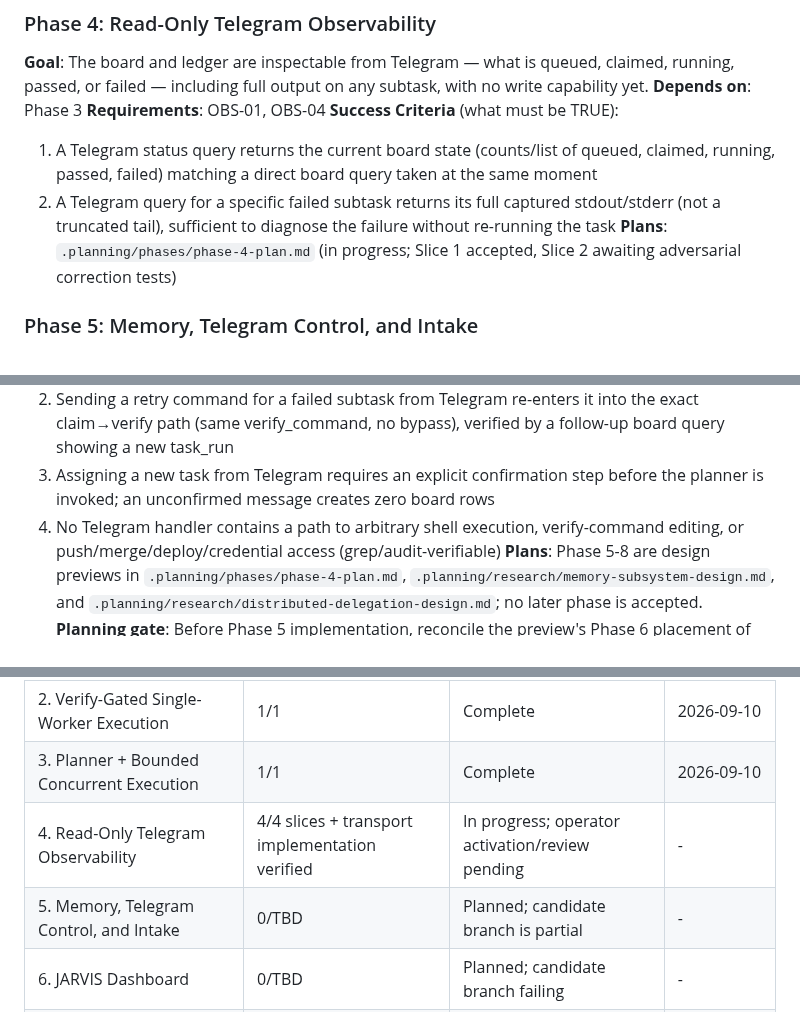
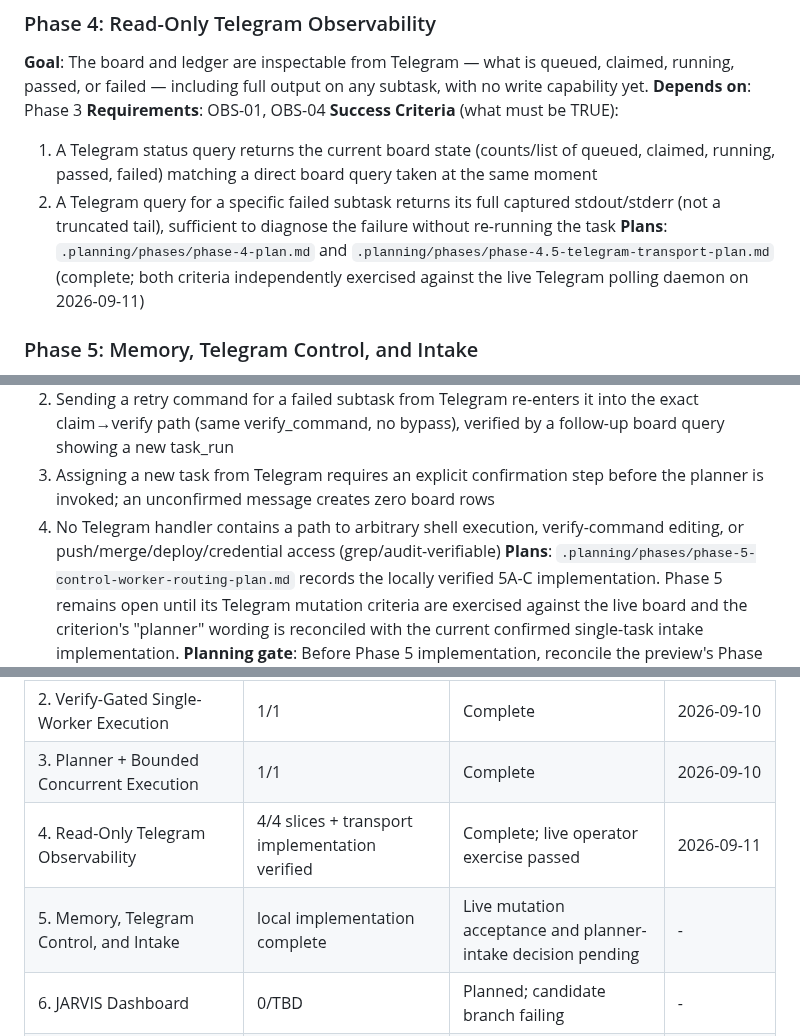
Before and after one commit to Ardit-Mishra/tri-ai, a Markdown page: .planning/ROADMAP.md, 3 parts joined by grey strips. GitHub-like rendering.

```diff
--- a/.planning/ROADMAP.md
+++ b/.planning/ROADMAP.md
@@ -87,7 +87,10 @@ scratch worktree is not this phase and must not be merged.
 **Success Criteria** (what must be TRUE):
   1. A Telegram status query returns the current board state (counts/list of queued, claimed, running, passed, failed) matching a direct board query taken at the same moment
   2. A Telegram query for a specific failed subtask returns its full captured stdout/stderr (not a truncated tail), sufficient to diagnose the failure without re-running the task
-**Plans**: `.planning/phases/phase-4-plan.md` (in progress; Slice 1 accepted, Slice 2 awaiting adversarial correction tests)
+**Plans**: `.planning/phases/phase-4-plan.md` and
+`.planning/phases/phase-4.5-telegram-transport-plan.md` (complete; both
+criteria independently exercised against the live Telegram polling daemon on
+2026-09-11)
 
 ### Phase 5: Memory, Telegram Control, and Intake
 **Goal**: Build the passive episodic/procedural memory foundation, then let a
@@ -102,9 +105,11 @@ already uses.
   2. Sending a retry command for a failed subtask from Telegram re-enters it into the exact claim→verify path (same verify_command, no bypass), verified by a follow-up board query showing a new task_run
   3. Assigning a new task from Telegram requires an explicit confirmation step before the planner is invoked; an unconfirmed message creates zero board rows
   4. No Telegram handler contains a path to arbitrary shell execution, verify-command editing, or push/merge/deploy/credential access (grep/audit-verifiable)
-**Plans**: Phase 5-8 are design previews in `.planning/phases/phase-4-plan.md`,
-`.planning/research/memory-subsystem-design.md`, and
-`.planning/research/distributed-delegation-design.md`; no later phase is accepted.
+**Plans**: `.planning/phases/phase-5-control-worker-routing-plan.md` records
+the locally verified 5A-C implementation. Phase 5 remains open until its
+Telegram mutation criteria are exercised against the live board and the
+criterion's "planner" wording is reconciled with the current confirmed
+single-task intake implementation.
 **Planning gate**: Before Phase 5 implementation, reconcile the preview's
 Phase 6 placement of semantic memory and self-evolution with the detailed
 memory design's 5C/5D placement. The Phase 5 plan must choose one ordering,
@@ -143,8 +148,8 @@ Branch experiments do not change this order or count as completion.
 | 1. Verified Board Substrate | 1/1 | Complete | 2026-09-08 |
 | 2. Verify-Gated Single-Worker Execution | 1/1 | Complete | 2026-09-10 |
 | 3. Planner + Bounded Concurrent Execution | 1/1 | Complete | 2026-09-10 |
-| 4. Read-Only Telegram Observability | 4/4 slices + transport implementation verified | In progress; operator activation/review pending | - |
-| 5. Memory, Telegram Control, and Intake | 0/TBD | Planned; candidate branch is partial | - |
+| 4. Read-Only Telegram Observability | 4/4 slices + transport implementation verified | Complete; live operator exercise passed | 2026-09-11 |
+| 5. Memory, Telegram Control, and Intake | local implementation complete | Live mutation acceptance and planner-intake decision pending | - |
 | 6. JARVIS Dashboard | 0/TBD | Planned; candidate branch failing | - |
 | 7. Planner Integration and Trusted Distributed Delegation | 0/TBD | Planned; candidate violates verify gate | - |
 | 8. Remote Offload and Phone Control | 0/TBD | Planned | - |
```
Also changed, not shown: other parts of .planning/ROADMAP.md (+1 -1 lines), .planning/STATE.md (+21 -9 lines).
